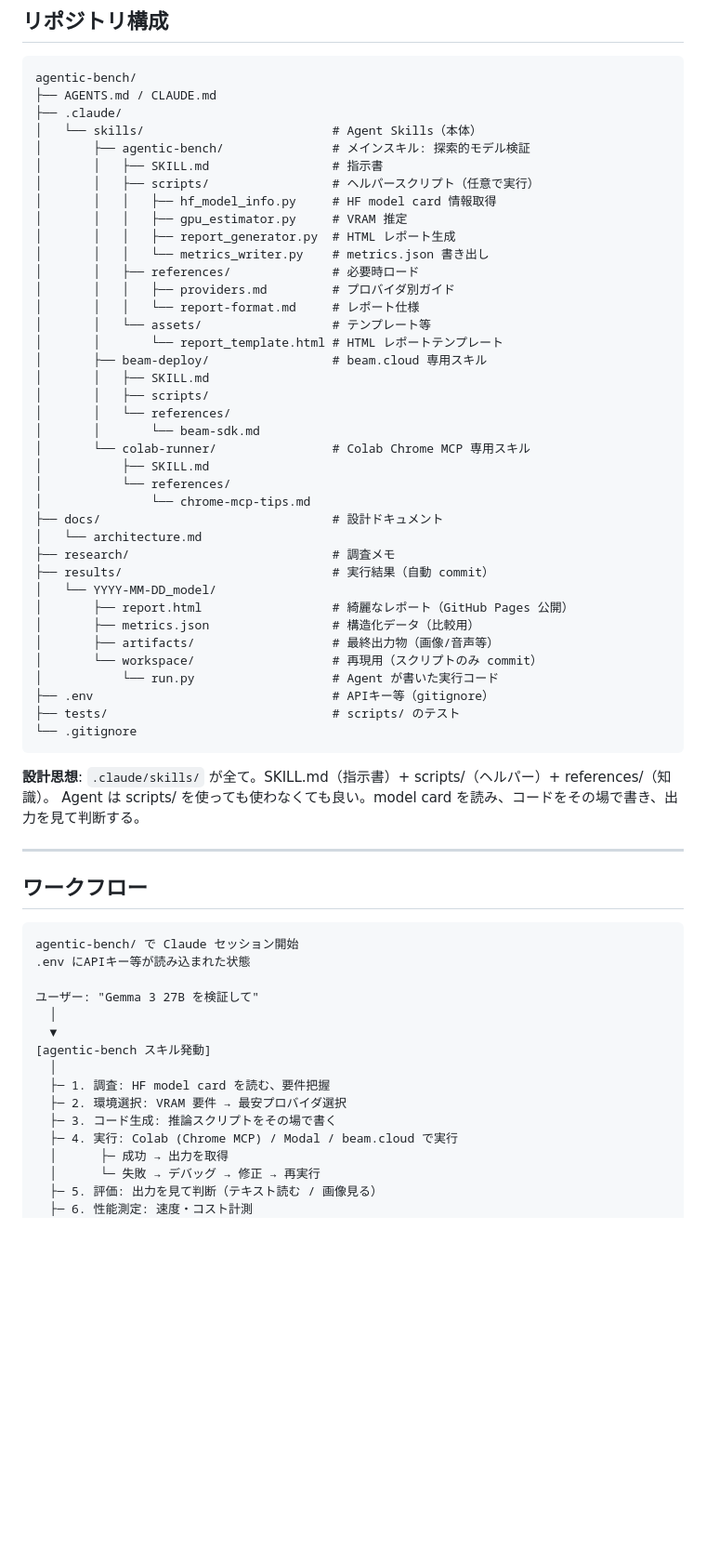
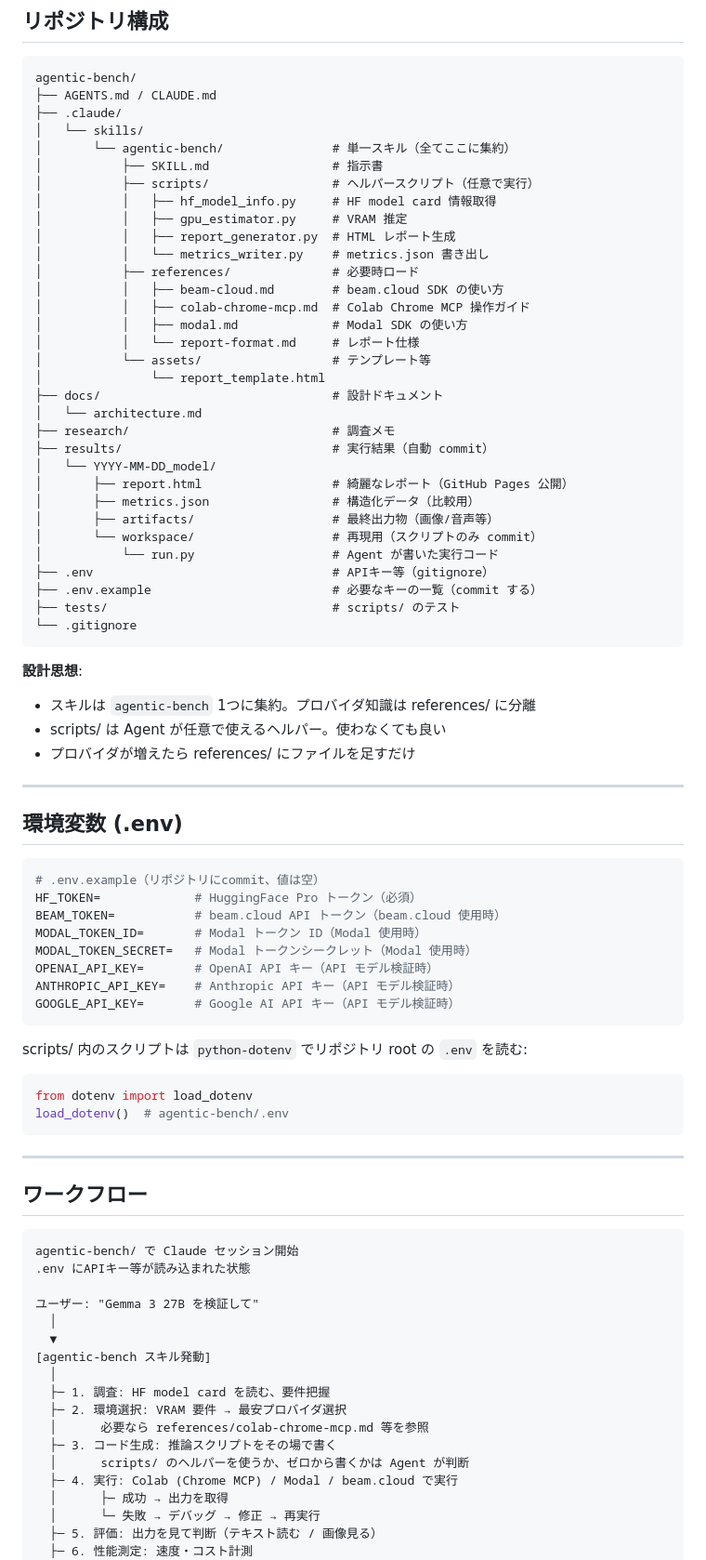
Before and after one commit to nyosegawa/agentic-bench, a Markdown page: docs/architecture.md, the part around one of its changes. Shown at 93% size. GitHub-like rendering; blank space fills up the shorter version.

Commit message:
Consolidate to single skill, add .env design
- Single agentic-bench skill with provider knowledge in references/
- .env + .env.example for secret management
- scripts/ use python-dotenv to load .env
- Updated decided items list

Co-Authored-By: Claude Opus 4.6 <noreply@anthropic.com>

````diff
--- a/docs/architecture.md
+++ b/docs/architecture.md
@@ -92,28 +92,21 @@
 agentic-bench/
 ├── AGENTS.md / CLAUDE.md
 ├── .claude/
-│   └── skills/                          # Agent Skills（本体）
-│       ├── agentic-bench/               # メインスキル: 探索的モデル検証
-│       │   ├── SKILL.md                 # 指示書
-│       │   ├── scripts/                 # ヘルパースクリプト（任意で実行）
-│       │   │   ├── hf_model_info.py     # HF model card 情報取得
-│       │   │   ├── gpu_estimator.py     # VRAM 推定
-│       │   │   ├── report_generator.py  # HTML レポート生成
-│       │   │   └── metrics_writer.py    # metrics.json 書き出し
-│       │   ├── references/              # 必要時ロード
-│       │   │   ├── providers.md         # プロバイダ別ガイド
-│       │   │   └── report-format.md     # レポート仕様
-│       │   └── assets/                  # テンプレート等
-│       │       └── report_template.html # HTML レポートテンプレート
-│       ├── beam-deploy/                 # beam.cloud 専用スキル
-│       │   ├── SKILL.md
-│       │   ├── scripts/
-│       │   └── references/
-│       │       └── beam-sdk.md
-│       └── colab-runner/                # Colab Chrome MCP 専用スキル
-│           ├── SKILL.md
-│           └── references/
-│               └── chrome-mcp-tips.md
+│   └── skills/
+│       └── agentic-bench/               # 単一スキル（全てここに集約）
+│           ├── SKILL.md                 # 指示書
+│           ├── scripts/                 # ヘルパースクリプト（任意で実行）
+│           │   ├── hf_model_info.py     # HF model card 情報取得
+│           │   ├── gpu_estimator.py     # VRAM 推定
+│           │   ├── report_generator.py  # HTML レポート生成
+│           │   └── metrics_writer.py    # metrics.json 書き出し
+│           ├── references/              # 必要時ロード
+│           │   ├── beam-cloud.md        # beam.cloud SDK の使い方
+│           │   ├── colab-chrome-mcp.md  # Colab Chrome MCP 操作ガイド
+│           │   ├── modal.md             # Modal SDK の使い方
+│           │   └── report-format.md     # レポート仕様
+│           └── assets/                  # テンプレート等
+│               └── report_template.html
 ├── docs/                                # 設計ドキュメント
 │   └── architecture.md
 ├── research/                            # 調査メモ
@@ -125,12 +118,36 @@ agentic-bench/
 │       └── workspace/                   # 再現用（スクリプトのみ commit）
 │           └── run.py                   # Agent が書いた実行コード
 ├── .env                                 # APIキー等（gitignore）
+├── .env.example                         # 必要なキーの一覧（commit する）
 ├── tests/                               # scripts/ のテスト
 └── .gitignore
 ```
 
-**設計思想**: `.claude/skills/` が全て。SKILL.md（指示書）+ scripts/（ヘルパー）+ references/（知識）。
-Agent は scripts/ を使っても使わなくても良い。model card を読み、コードをその場で書き、出力を見て判断する。
+**設計思想**:
+- スキルは `agentic-bench` 1つに集約。プロバイダ知識は references/ に分離
+- scripts/ は Agent が任意で使えるヘルパー。使わなくても良い
+- プロバイダが増えたら references/ にファイルを足すだけ
+
+---
+
+## 環境変数 (.env)
+
+```bash
+# .env.example（リポジトリにcommit、値は空）
+HF_TOKEN=             # HuggingFace Pro トークン（必須）
+BEAM_TOKEN=           # beam.cloud API トークン（beam.cloud 使用時）
+MODAL_TOKEN_ID=       # Modal トークン ID（Modal 使用時）
+MODAL_TOKEN_SECRET=   # Modal トークンシークレット（Modal 使用時）
+OPENAI_API_KEY=       # OpenAI API キー（API モデル検証時）
+ANTHROPIC_API_KEY=    # Anthropic API キー（API モデル検証時）
+GOOGLE_API_KEY=       # Google AI API キー（API モデル検証時）
+```
+
+scripts/ 内のスクリプトは `python-dotenv` でリポジトリ root の `.env` を読む:
+```python
+from dotenv import load_dotenv
+load_dotenv()  # agentic-bench/.env
+```
 
 ---
 
@@ -147,7 +164,9 @@ agentic-bench/ で Claude セッション開始
   │
   ├─ 1. 調査: HF model card を読む、要件把握
   ├─ 2. 環境選択: VRAM 要件 → 最安プロバイダ選択
+  │      必要なら references/colab-chrome-mcp.md 等を参照
   ├─ 3. コード生成: 推論スクリプトをその場で書く
+  │      scripts/ のヘルパーを使うか、ゼロから書くかは Agent が判断
   ├─ 4. 実行: Colab (Chrome MCP) / Modal / beam.cloud で実行
   │      ├─ 成功 → 出力を取得
   │      └─ 失敗 → デバッグ → 修正 → 再実行
````
Also changed, not shown: other parts of docs/architecture.md (+13 -22 lines).
